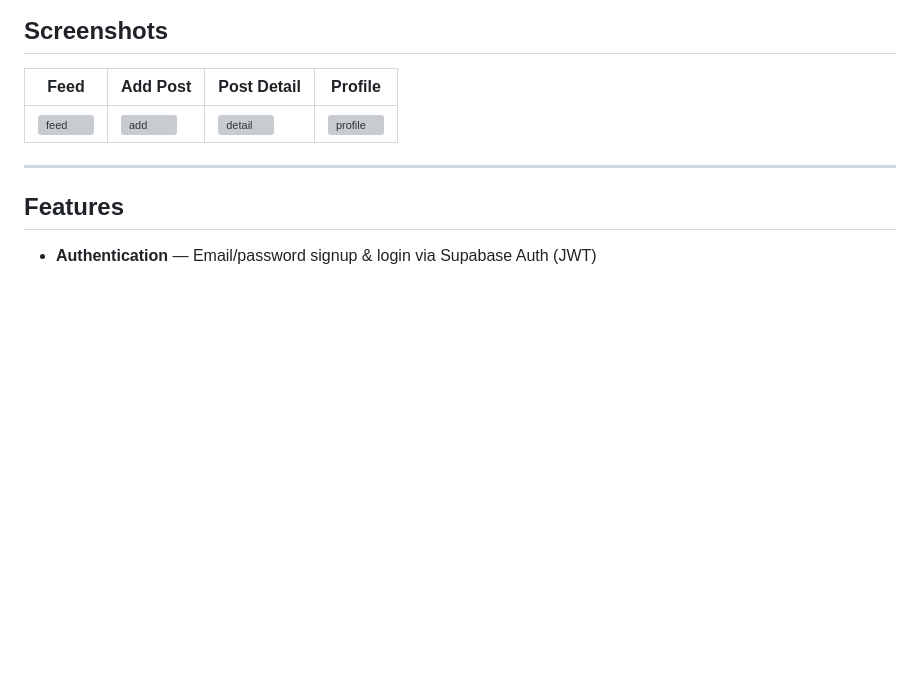
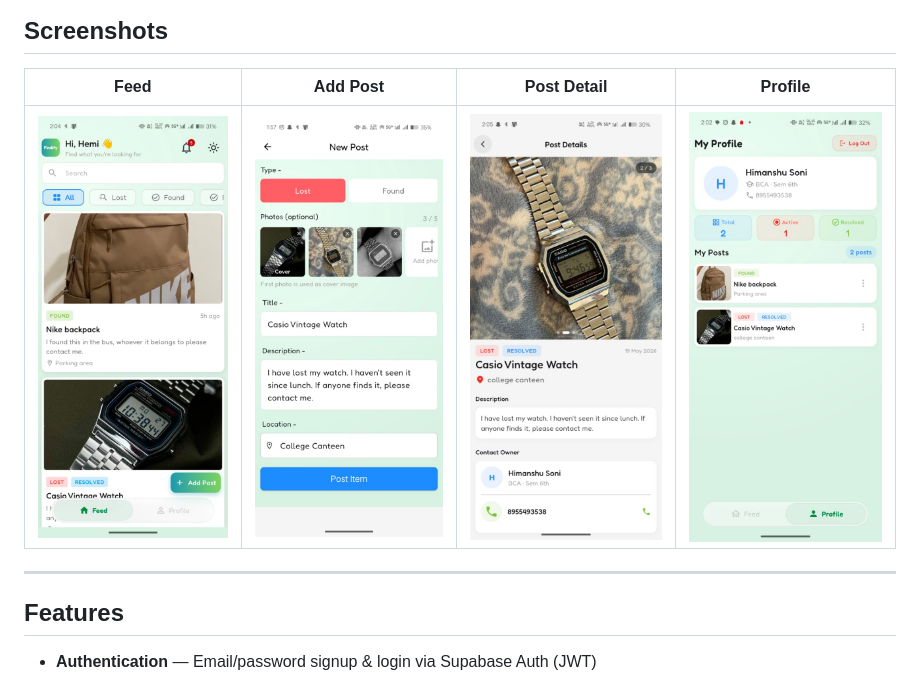
Before and after one commit to himanshuSoni0516/findify, a Markdown page: README.md, the part around the change. Rendered like a GitHub page; pictures changed too: screenshots/add.png (added), screenshots/detail.png (added), screenshots/feed.png (added); blank space fills up the shorter version; grey boxes are pictures that could not be loaded.

Commit message:
README updated with screenshots

```diff
--- a/README.md
+++ b/README.md
@@ -11,7 +11,7 @@ A full-stack mobile application built for college environments where students ca
 <!-- Add screenshots after running the app -->
 | Feed | Add Post | Post Detail | Profile |
 |------|----------|-------------|---------|
-| ![feed](screenshots/feed.png) | ![add](screenshots/add.png) | ![detail](screenshots/detail.png) | ![profile](screenshots/profile.png) |
+| ![feed](https://raw.githubusercontent.com/himanshuSoni0516/findify/master/screenshots/feed.png) | ![add](https://raw.githubusercontent.com/himanshuSoni0516/findify/master/screenshots/add.png) | ![detail](https://raw.githubusercontent.com/himanshuSoni0516/findify/master/screenshots/detail.png) | ![profile](https://raw.githubusercontent.com/himanshuSoni0516/findify/master/screenshots/profile.png) |
 
 ---
 
```
